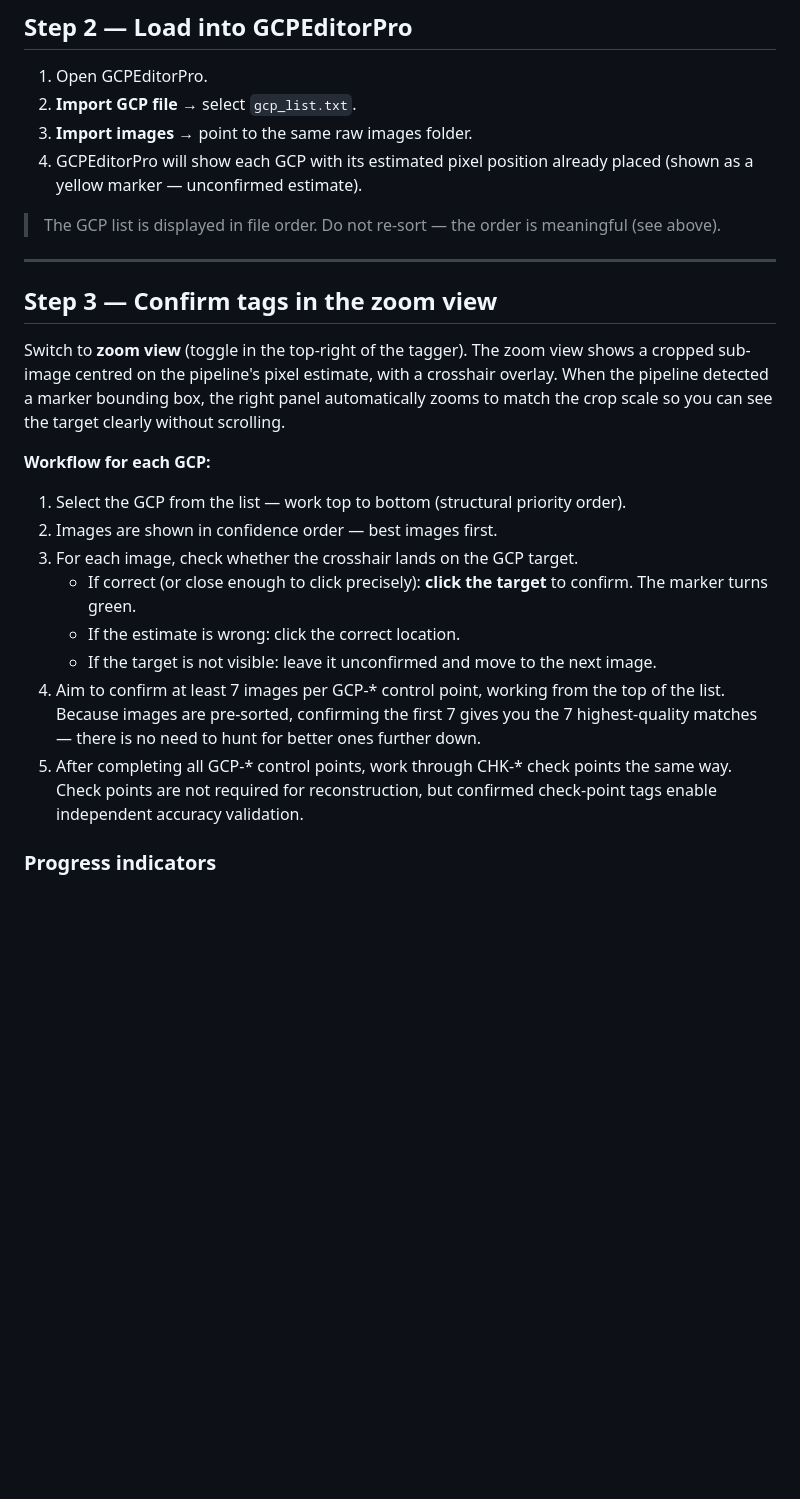
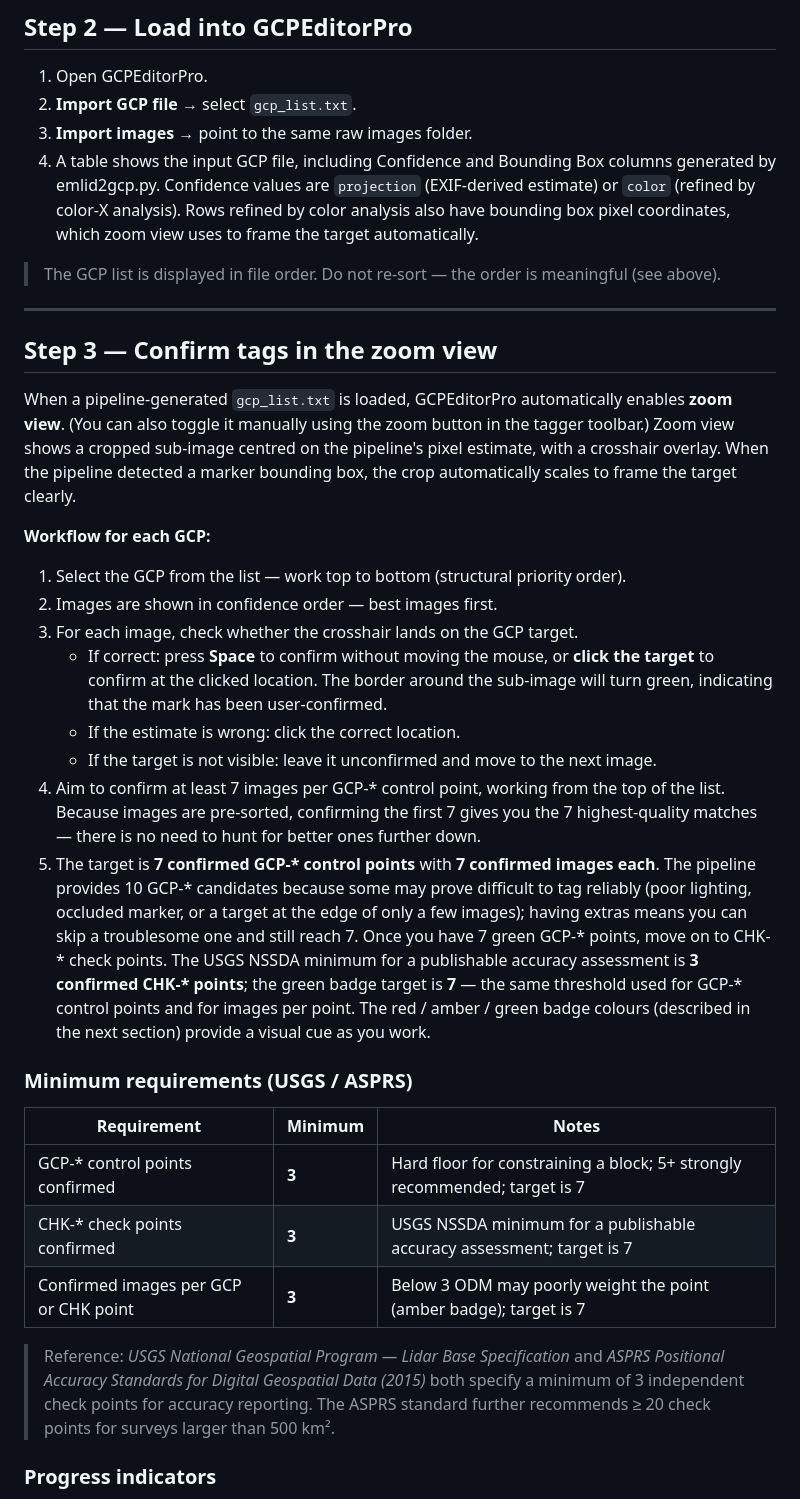
Before and after one commit to jrstear/geo, a Markdown page: docs/tagging-guide.md, the part around one of its changes. GitHub-like rendering; blank space fills up the shorter version.

```diff
--- a/docs/tagging-guide.md
+++ b/docs/tagging-guide.md
@@ -94,8 +98,10 @@ already-labelled data is safe.
 1. Open GCPEditorPro.
 2. **Import GCP file** → select `gcp_list.txt`.
 3. **Import images** → point to the same raw images folder.
-4. GCPEditorPro will show each GCP with its estimated pixel position already
-   placed (shown as a yellow marker — unconfirmed estimate).
+4. A table shows the input GCP file, including Confidence and Bounding Box columns generated by emlid2gcp.py.  Confidence values are `projection` (EXIF-derived
+   estimate) or `color` (refined by color-X analysis).  Rows refined by color
+   analysis also have bounding box pixel coordinates, which zoom view uses to frame the
+   target automatically.
 
 > The GCP list is displayed in file order.  Do not re-sort — the order is
 > meaningful (see above).
@@ -104,28 +110,49 @@ already-labelled data is safe.
 
 ## Step 3 — Confirm tags in the zoom view
 
-Switch to **zoom view** (toggle in the top-right of the tagger).  The zoom view
-shows a cropped sub-image centred on the pipeline's pixel estimate, with a
-crosshair overlay.  When the pipeline detected a marker bounding box, the right
-panel automatically zooms to match the crop scale so you can see the target clearly
-without scrolling.
+When a pipeline-generated `gcp_list.txt` is loaded, GCPEditorPro automatically
+enables **zoom view**.  (You can also toggle it manually using the zoom button in
+the tagger toolbar.)  Zoom view shows a cropped sub-image centred on the
+pipeline's pixel estimate, with a crosshair overlay.  When the pipeline detected
+a marker bounding box, the crop automatically scales to frame the target clearly.
 
 **Workflow for each GCP:**
 
 1. Select the GCP from the list — work top to bottom (structural priority order).
 2. Images are shown in confidence order — best images first.
 3. For each image, check whether the crosshair lands on the GCP target.
-   - If correct (or close enough to click precisely): **click the target** to
-     confirm.  The marker turns green.
+   - If correct: press **Space** to confirm without moving the mouse, or
+     **click the target** to confirm at the clicked location.  The border around the sub-image will turn green, indicating that the mark has been user-confirmed.
    - If the estimate is wrong: click the correct location.
    - If the target is not visible: leave it unconfirmed and move to the next image.
 4. Aim to confirm at least 7 images per GCP-\* control point, working from the
    top of the list.  Because images are pre-sorted, confirming the first 7 gives
    you the 7 highest-quality matches — there is no need to hunt for better ones
    further down.
-5. After completing all GCP-\* control points, work through CHK-\* check points
-   the same way.  Check points are not required for reconstruction, but confirmed
-   check-point tags enable independent accuracy validation.
+5. The target is **7 confirmed GCP-\* control points** with **7 confirmed images
+   each**.  The pipeline provides 10 GCP-\* candidates because some may prove
+   difficult to tag reliably (poor lighting, occluded marker, or a target at the
+   edge of only a few images); having extras means you can skip a troublesome one
+   and still reach 7.  Once you have 7 green GCP-\* points, move on to CHK-\*
+   check points.  The USGS NSSDA minimum for a publishable accuracy assessment is
+   **3 confirmed CHK-\* points**; the green badge target is **7** — the same
+   threshold used for GCP-\* control points and for images per point.  The
+   red / amber / green badge colours (described in the next section) provide a
+   visual cue as you work.
+
+### Minimum requirements (USGS / ASPRS)
+
+| Requirement | Minimum | Notes |
+|-------------|---------|-------|
+| GCP-\* control points confirmed | **3** | Hard floor for constraining a block; 5+ strongly recommended; target is 7 |
+| CHK-\* check points confirmed | **3** | USGS NSSDA minimum for a publishable accuracy assessment; target is 7 |
+| Confirmed images per GCP or CHK point | **3** | Below 3 ODM may poorly weight the point (amber badge); target is 7 |
+
+> Reference: *USGS National Geospatial Program — Lidar Base Specification* and
+> *ASPRS Positional Accuracy Standards for Digital Geospatial Data (2015)* both
+> specify a minimum of 3 independent check points for accuracy reporting.  The
+> ASPRS standard further recommends ≥ 20 check points for surveys larger than
+> 500 km².
 
 ### Progress indicators
 
```
Also changed, not shown: other parts of docs/tagging-guide.md (+31 -48 lines), docs/gcpeditorpro-changes.md (added, +133 -0 lines).
